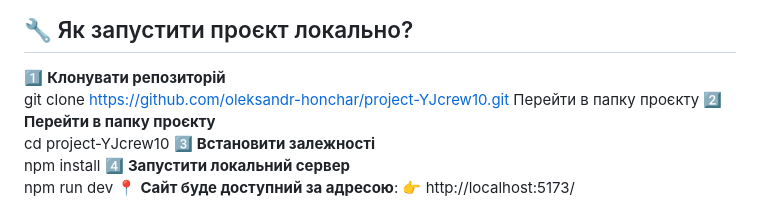
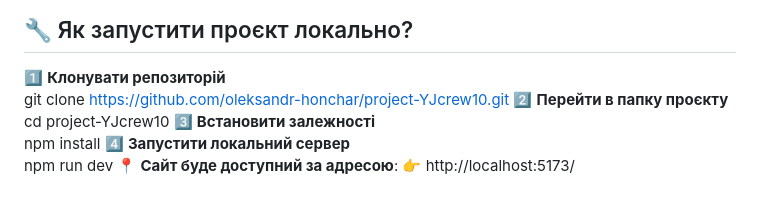
Before and after one commit to oleksandr-honchar/project-WaveDevX, a Markdown page: README.md, the part around the change. Drawn GitHub-style.

```diff
--- a/README.md
+++ b/README.md
@@ -52,7 +52,6 @@
 
 1️⃣ **Клонувати репозиторій**
    git clone https://github.com/oleksandr-honchar/project-YJcrew10.git
-Перейти в папку проєкту
 2️⃣ **Перейти в папку проєкту**
 cd project-YJcrew10
 3️⃣ **Встановити залежності**
```
